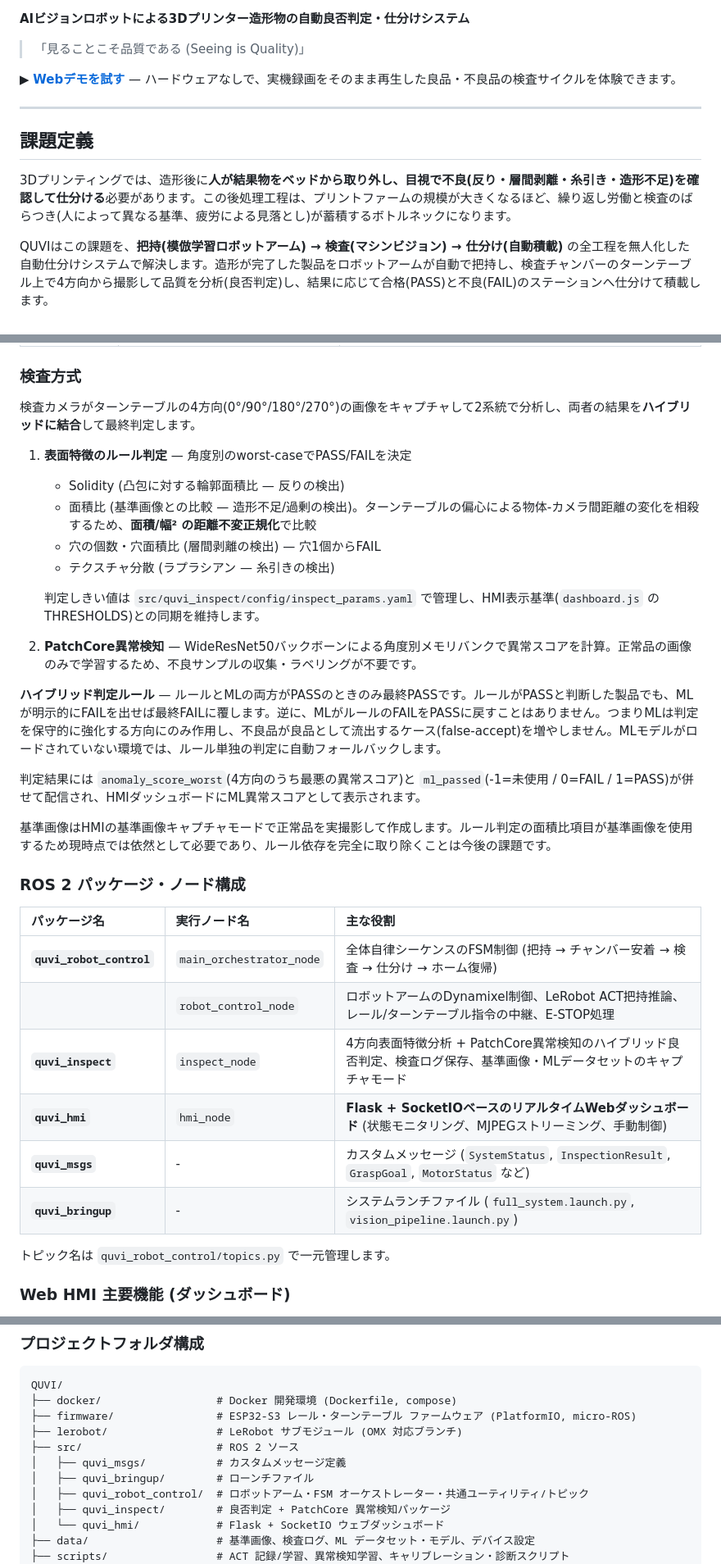
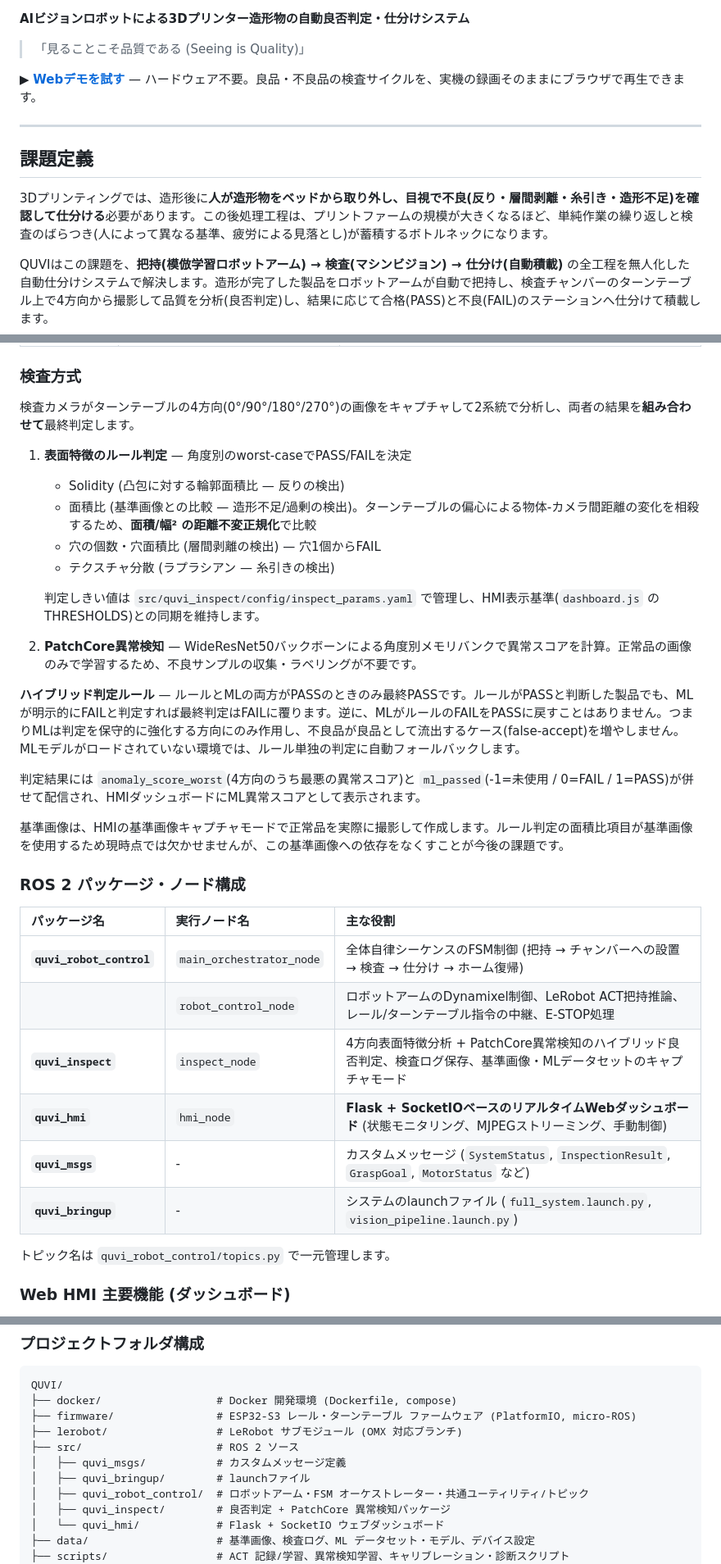
Before and after one commit to seongjun-k/QUVI, a Markdown page: README.ja.md, 3 parts joined by grey strips. Shown at 82% size. Rendered like a GitHub page.

Commit message:
docs(readme): 일본어판 번역체 표현 자연화
한국어 직역 티가 나는 표현 12곳 수정 — 安着·結果物·実演データ·
ランチ(launch) 표기 등 어색한 한자어·용어를 일본어 관례로 교체하고,
「ルール依存」 오역을 원문 의미(基準画像への依存)로 바로잡음.

Co-Authored-By: Claude Fable 5 <noreply@anthropic.com>

```diff
--- a/README.ja.md
+++ b/README.ja.md
@@ -15,13 +15,13 @@
 
 > 「見ることこそ品質である (Seeing is Quality)」
 
-▶ **[Webデモを試す](https://seongjun-k.github.io/QUVI/)** — ハードウェアなしで、実機録画をそのまま再生した良品・不良品の検査サイクルを体験できます。
+▶ **[Webデモを試す](https://seongjun-k.github.io/QUVI/)** — ハードウェア不要。良品・不良品の検査サイクルを、実機の録画そのままにブラウザで再生できます。
 
 ---
 
 ## 課題定義
 
-3Dプリンティングでは、造形後に**人が結果物をベッドから取り外し、目視で不良(反り・層間剥離・糸引き・造形不足)を確認して仕分ける**必要があります。この後処理工程は、プリントファームの規模が大きくなるほど、繰り返し労働と検査のばらつき(人によって異なる基準、疲労による見落とし)が蓄積するボトルネックになります。
+3Dプリンティングでは、造形後に**人が造形物をベッドから取り外し、目視で不良(反り・層間剥離・糸引き・造形不足)を確認して仕分ける**必要があります。この後処理工程は、プリントファームの規模が大きくなるほど、単純作業の繰り返しと検査のばらつき(人によって異なる基準、疲労による見落とし)が蓄積するボトルネックになります。
 
 QUVIはこの課題を、**把持(模倣学習ロボットアーム) → 検査(マシンビジョン) → 仕分け(自動積載)** の全工程を無人化した自動仕分けシステムで解決します。造形が完了した製品をロボットアームが自動で把持し、検査チャンバーのターンテーブル上で4方向から撮影して品質を分析(良否判定)し、結果に応じて合格(PASS)と不良(FAIL)のステーションへ仕分けて積載します。
 
@@ -43,7 +43,7 @@ QUVIはこの課題を、**把持(模倣学習ロボットアーム) → 検査(
 
 ### 検査方式
 
-検査カメラがターンテーブルの4方向(0°/90°/180°/270°)の画像をキャプチャして2系統で分析し、両者の結果を**ハイブリッドに結合**して最終判定します。
+検査カメラがターンテーブルの4方向(0°/90°/180°/270°)の画像をキャプチャして2系統で分析し、両者の結果を**組み合わせて**最終判定します。
 
 1. **表面特徴のルール判定** — 角度別のworst-caseでPASS/FAILを決定
    * Solidity (凸包に対する輪郭面積比 — 反りの検出)
@@ -54,22 +54,22 @@ QUVIはこの課題を、**把持(模倣学習ロボットアーム) → 検査(
    判定しきい値は `src/quvi_inspect/config/inspect_params.yaml` で管理し、HMI表示基準(`dashboard.js` のTHRESHOLDS)との同期を維持します。
 2. **PatchCore異常検知** — WideResNet50バックボーンによる角度別メモリバンクで異常スコアを計算。正常品の画像のみで学習するため、不良サンプルの収集・ラベリングが不要です。
 
-**ハイブリッド判定ルール** — ルールとMLの両方がPASSのときのみ最終PASSです。ルールがPASSと判断した製品でも、MLが明示的にFAILを出せば最終FAILに覆します。逆に、MLがルールのFAILをPASSに戻すことはありません。つまりMLは判定を保守的に強化する方向にのみ作用し、不良品が良品として流出するケース(false-accept)を増やしません。MLモデルがロードされていない環境では、ルール単独の判定に自動フォールバックします。
+**ハイブリッド判定ルール** — ルールとMLの両方がPASSのときのみ最終PASSです。ルールがPASSと判断した製品でも、MLが明示的にFAILと判定すれば最終判定はFAILに覆ります。逆に、MLがルールのFAILをPASSに戻すことはありません。つまりMLは判定を保守的に強化する方向にのみ作用し、不良品が良品として流出するケース(false-accept)を増やしません。MLモデルがロードされていない環境では、ルール単独の判定に自動フォールバックします。
 
 判定結果には `anomaly_score_worst`(4方向のうち最悪の異常スコア)と `ml_passed`(-1=未使用 / 0=FAIL / 1=PASS)が併せて配信され、HMIダッシュボードにML異常スコアとして表示されます。
 
-基準画像はHMIの基準画像キャプチャモードで正常品を実撮影して作成します。ルール判定の面積比項目が基準画像を使用するため現時点では依然として必要であり、ルール依存を完全に取り除くことは今後の課題です。
+基準画像は、HMIの基準画像キャプチャモードで正常品を実際に撮影して作成します。ルール判定の面積比項目が基準画像を使用するため現時点では欠かせませんが、この基準画像への依存をなくすことが今後の課題です。
 
 ### ROS 2 パッケージ・ノード構成
 
 | パッケージ名 | 実行ノード名 | 主な役割 |
 | :--- | :--- | :--- |
-| **`quvi_robot_control`** | `main_orchestrator_node` | 全体自律シーケンスのFSM制御 (把持 → チャンバー安着 → 検査 → 仕分け → ホーム復帰) |
+| **`quvi_robot_control`** | `main_orchestrator_node` | 全体自律シーケンスのFSM制御 (把持 → チャンバーへの設置 → 検査 → 仕分け → ホーム復帰) |
 | | `robot_control_node` | ロボットアームのDynamixel制御、LeRobot ACT把持推論、レール/ターンテーブル指令の中継、E-STOP処理 |
 | **`quvi_inspect`** | `inspect_node` | 4方向表面特徴分析 + PatchCore異常検知のハイブリッド良否判定、検査ログ保存、基準画像・MLデータセットのキャプチャモード |
 | **`quvi_hmi`** | `hmi_node` | **Flask + SocketIOベースのリアルタイムWebダッシュボード** (状態モニタリング、MJPEGストリーミング、手動制御) |
 | **`quvi_msgs`** | - | カスタムメッセージ (`SystemStatus`, `InspectionResult`, `GraspGoal`, `MotorStatus` など) |
-| **`quvi_bringup`** | - | システムランチファイル (`full_system.launch.py`, `vision_pipeline.launch.py`) |
+| **`quvi_bringup`** | - | システムのlaunchファイル (`full_system.launch.py`, `vision_pipeline.launch.py`) |
 
 トピック名は `quvi_robot_control/topics.py` で一元管理します。
 
@@ -96,7 +96,7 @@ QUVI/
 ├── lerobot/                 # LeRobot サブモジュール (OMX 対応ブランチ)
 ├── src/                     # ROS 2 ソース
 │   ├── quvi_msgs/           # カスタムメッセージ定義
-│   ├── quvi_bringup/        # ローンチファイル
+│   ├── quvi_bringup/        # launchファイル
 │   ├── quvi_robot_control/  # ロボットアーム・FSM オーケストレーター・共通ユーティリティ/トピック
 │   ├── quvi_inspect/        # 良否判定 + PatchCore 異常検知パッケージ
 │   └── quvi_hmi/            # Flask + SocketIO ウェブダッシュボード
```
Also changed, not shown: other parts of README.ja.md (+4 -4 lines).
